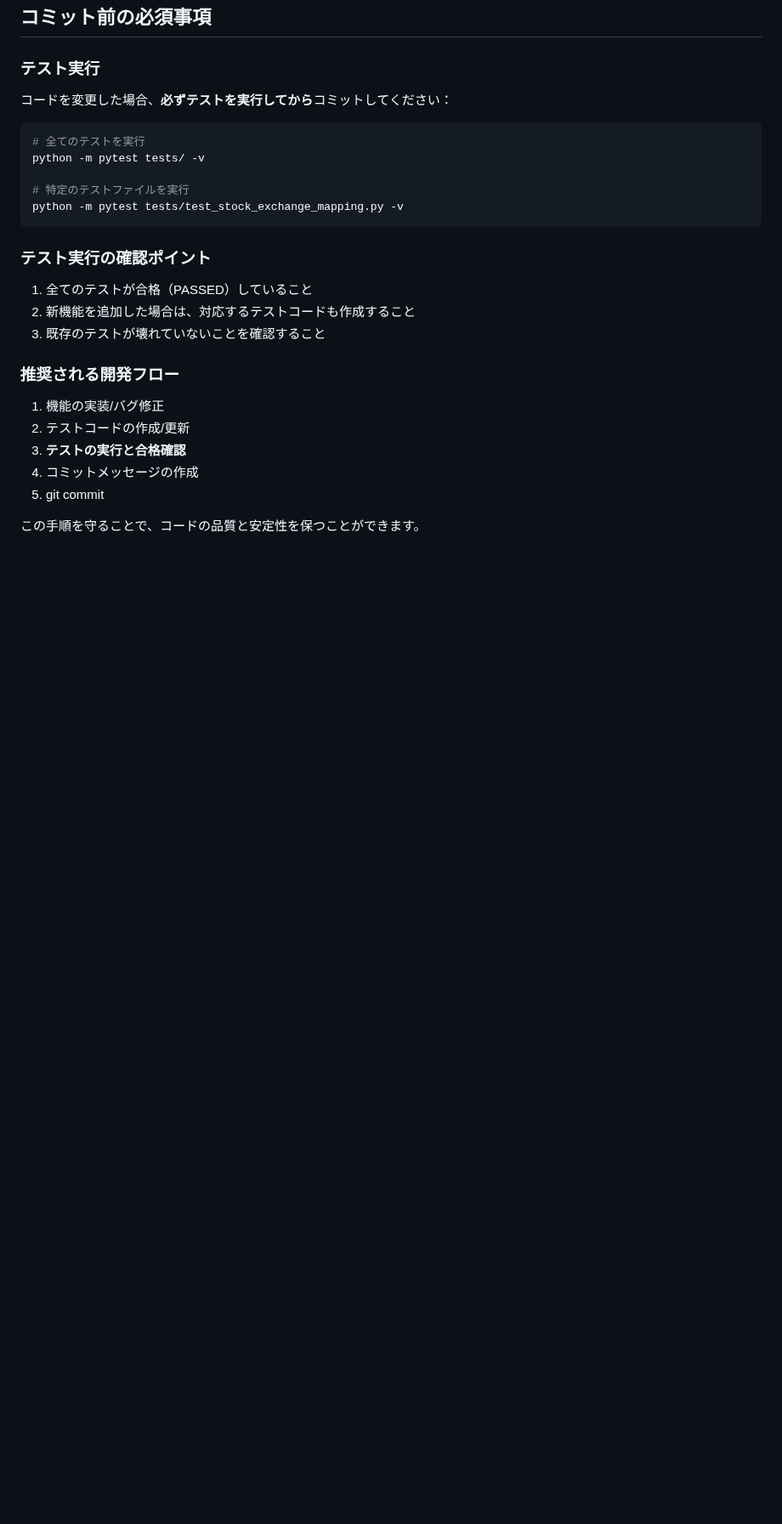
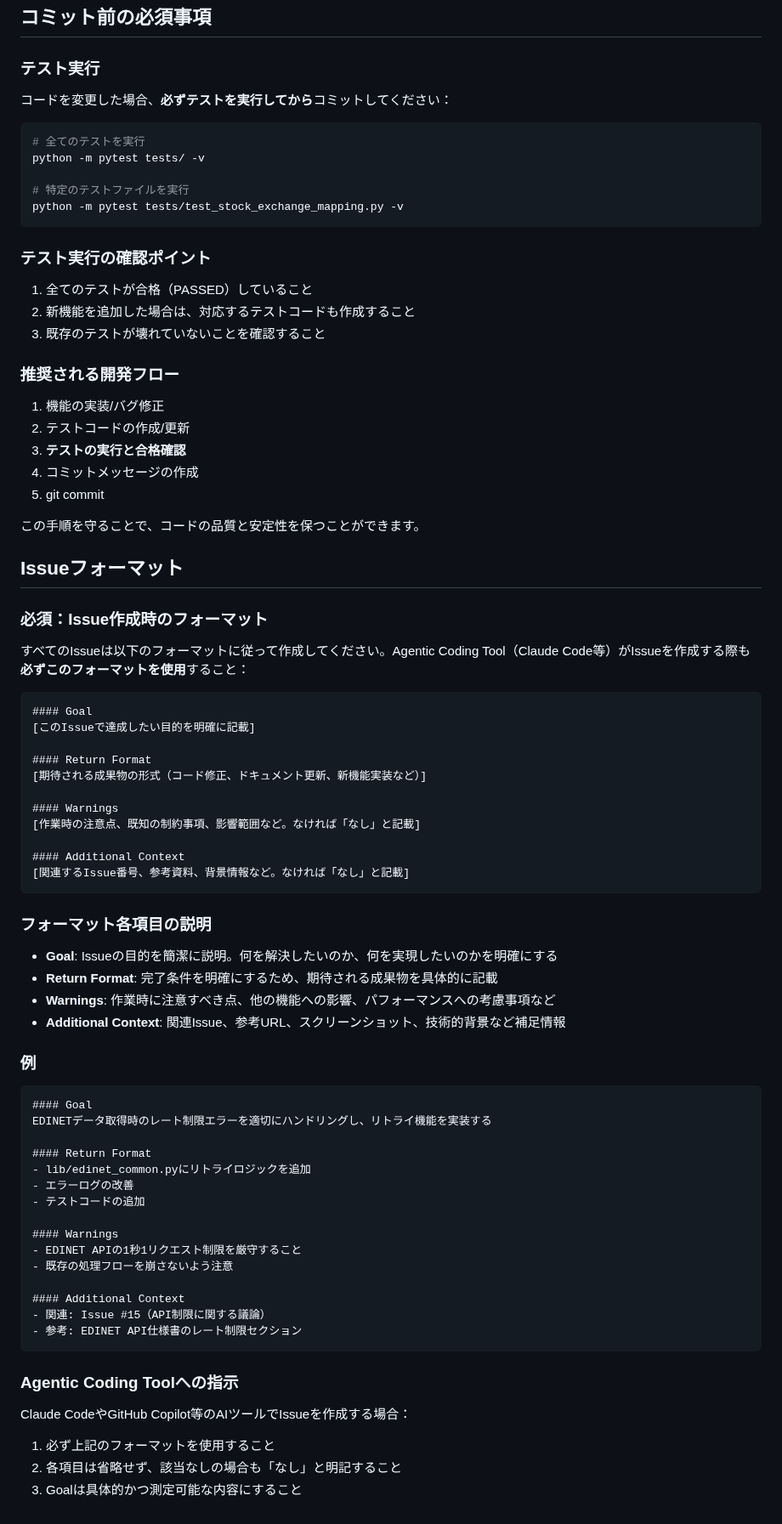
Before and after one commit to mikanmarusan/edinet, a Markdown page: CLAUDE.md, the part around the change. Shown at 85% size. Rendered like a GitHub page; blank space fills up the shorter version.

Commit message:
docs: Issueフォーマットを定義しCLAUDE.mdに追加 (#51)
- Goal, Return Format, Warnings, Additional Contextの4項目を必須化
- 各項目の説明と記載すべき内容を明確化
- 具体的な記載例を追加
- Agentic Coding Toolが必ず参照するよう指示を追加

🤖 Generated with [Claude Code](https://claude.ai/code)

Co-Authored-By: Claude <noreply@anthropic.com>

````diff
--- a/CLAUDE.md
+++ b/CLAUDE.md
@@ -154,3 +154,55 @@ python -m pytest tests/test_stock_exchange_mapping.py -v
 5. git commit
 
 この手順を守ることで、コードの品質と安定性を保つことができます。
+
+## Issueフォーマット
+
+### 必須：Issue作成時のフォーマット
+すべてのIssueは以下のフォーマットに従って作成してください。Agentic Coding Tool（Claude Code等）がIssueを作成する際も**必ずこのフォーマットを使用**すること：
+
+```markdown
+#### Goal
+[このIssueで達成したい目的を明確に記載]
+
+#### Return Format
+[期待される成果物の形式（コード修正、ドキュメント更新、新機能実装など）]
+
+#### Warnings
+[作業時の注意点、既知の制約事項、影響範囲など。なければ「なし」と記載]
+
+#### Additional Context
+[関連するIssue番号、参考資料、背景情報など。なければ「なし」と記載]
+```
+
+### フォーマット各項目の説明
+
+- **Goal**: Issueの目的を簡潔に説明。何を解決したいのか、何を実現したいのかを明確にする
+- **Return Format**: 完了条件を明確にするため、期待される成果物を具体的に記載
+- **Warnings**: 作業時に注意すべき点、他の機能への影響、パフォーマンスへの考慮事項など
+- **Additional Context**: 関連Issue、参考URL、スクリーンショット、技術的背景など補足情報
+
+### 例
+
+```markdown
+#### Goal
+EDINETデータ取得時のレート制限エラーを適切にハンドリングし、リトライ機能を実装する
+
+#### Return Format
+- lib/edinet_common.pyにリトライロジックを追加
+- エラーログの改善
+- テストコードの追加
+
+#### Warnings
+- EDINET APIの1秒1リクエスト制限を厳守すること
+- 既存の処理フローを崩さないよう注意
+
+#### Additional Context
+- 関連: Issue #15（API制限に関する議論）
+- 参考: EDINET API仕様書のレート制限セクション
+```
+
+### Agentic Coding Toolへの指示
+Claude CodeやGitHub Copilot等のAIツールでIssueを作成する場合：
+1. 必ず上記のフォーマットを使用すること
+2. 各項目は省略せず、該当なしの場合も「なし」と明記すること
+3. Goalは具体的かつ測定可能な内容にすること
````
